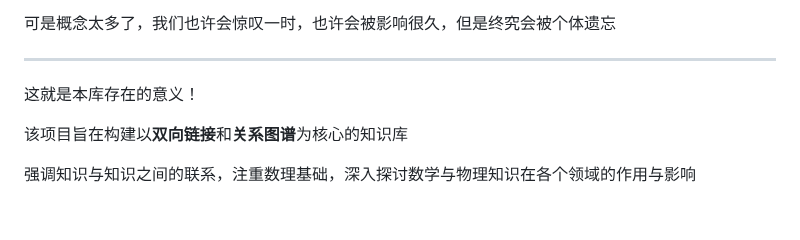
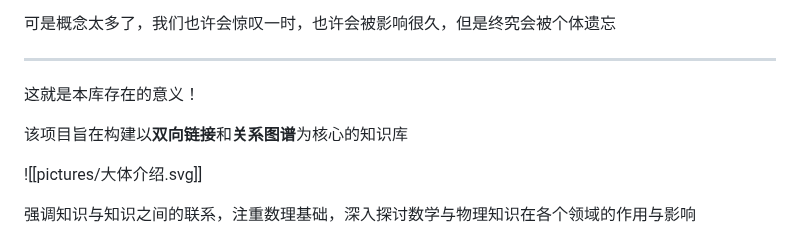
Before and after one commit to UNLINEARITY/Learn-Everything, a Markdown page: README.md, the part around the change. Rendered like a GitHub page; blank space fills up the shorter version.

```diff
--- a/README.md
+++ b/README.md
@@ -25,6 +25,9 @@ This is a project based on Obsidian + Digital Garden + Vercel    (**[English](ht
 这就是本库存在的意义！
 
 该项目旨在构建以**双向链接**和**关系图谱**为核心的知识库
+
+![[pictures/大体介绍.svg]]
+
 
 强调知识与知识之间的联系，注重数理基础，深入探讨数学与物理知识在各个领域的作用与影响
 
```
